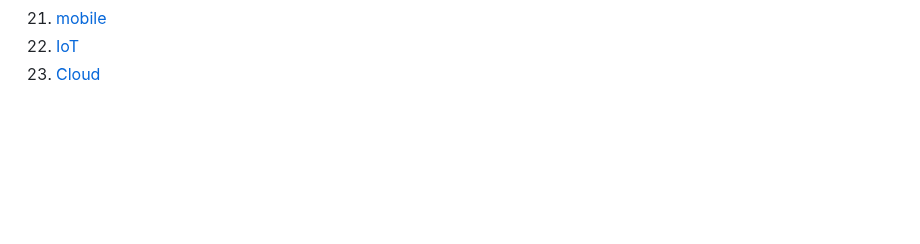
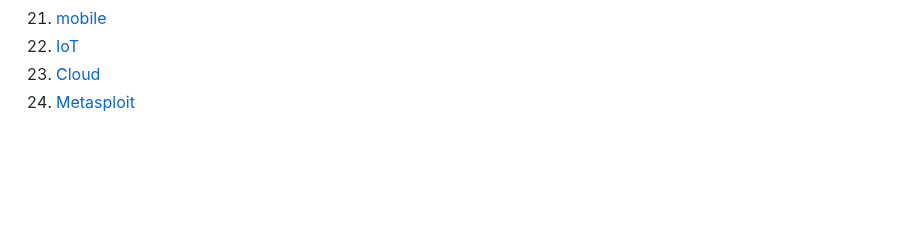
Before and after one commit to Carromano/My_ETH_Tool_list, a Markdown page: README.md, the part around the change. Drawn GitHub-style.

```diff
--- a/README.md
+++ b/README.md
@@ -23,6 +23,7 @@
 21. [mobile](#mobile-hacking)
 22. [IoT](#iot-and-ot-hacking-tools)
 23. [Cloud](#cloud-computing-tools)
+24. [Metasploit](#Metasploit)
 
 <br>
 <br>
```
